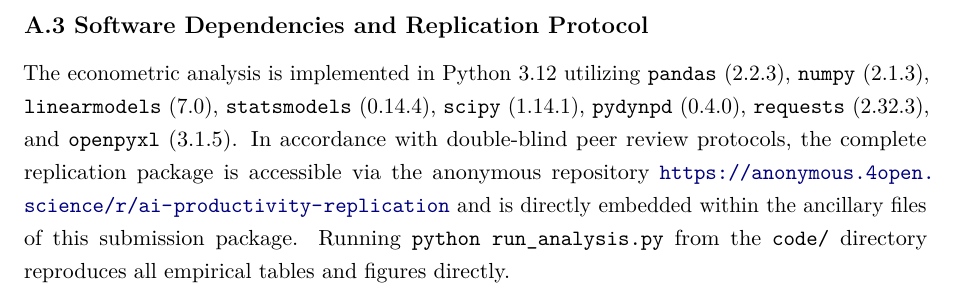
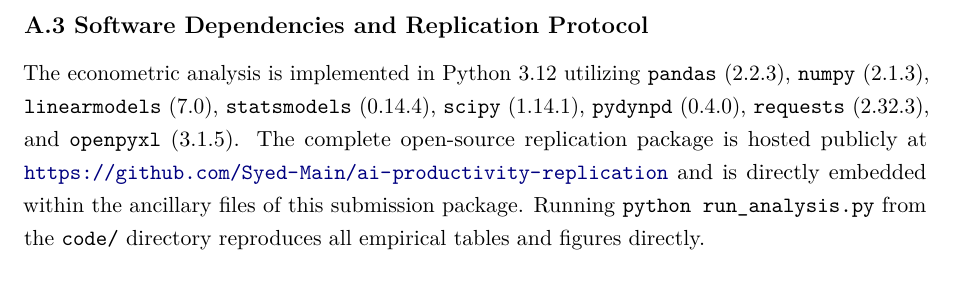
Before and after one commit to Syed-Main/ai-productivity-replication, a LaTeX paper (main.tex): part of page 25 of 25, cut so that both start at the same text. Compiled offline with pdfLaTeX.

Commit message:
Update repository URL to https://github.com/Syed-Main/ai-productivity-replication and set git origin

```diff
--- a/main.tex
+++ b/main.tex
@@ -802,6 +802,6 @@ The entire empirical pipeline is executed in a self-contained, modular Python ar
 \end{enumerate}
 
 \subsection*{A.3 Software Dependencies and Replication Protocol}
-The econometric analysis is implemented in Python~3.12 utilizing \texttt{pandas} (2.2.3), \texttt{numpy} (2.1.3), \texttt{linearmodels} (7.0), \texttt{statsmodels} (0.14.4), \texttt{scipy} (1.14.1), \texttt{pydynpd} (0.4.0), \texttt{requests} (2.32.3), and \texttt{openpyxl} (3.1.5). In accordance with double-blind peer review protocols, the complete replication package is accessible via the anonymous repository \url{https://anonymous.4open.science/r/ai-productivity-replication} and is directly embedded within the ancillary files of this submission package. Running \texttt{python run\_analysis.py} from the \texttt{code/} directory reproduces all empirical tables and figures directly.
+The econometric analysis is implemented in Python~3.12 utilizing \texttt{pandas} (2.2.3), \texttt{numpy} (2.1.3), \texttt{linearmodels} (7.0), \texttt{statsmodels} (0.14.4), \texttt{scipy} (1.14.1), \texttt{pydynpd} (0.4.0), \texttt{requests} (2.32.3), and \texttt{openpyxl} (3.1.5). The complete open-source replication package is hosted publicly at \url{https://github.com/Syed-Main/ai-productivity-replication} and is directly embedded within the ancillary files of this submission package. Running \texttt{python run\_analysis.py} from the \texttt{code/} directory reproduces all empirical tables and figures directly.
 
 \end{document}
```
Also changed, not shown: README.md, 2 other files.
